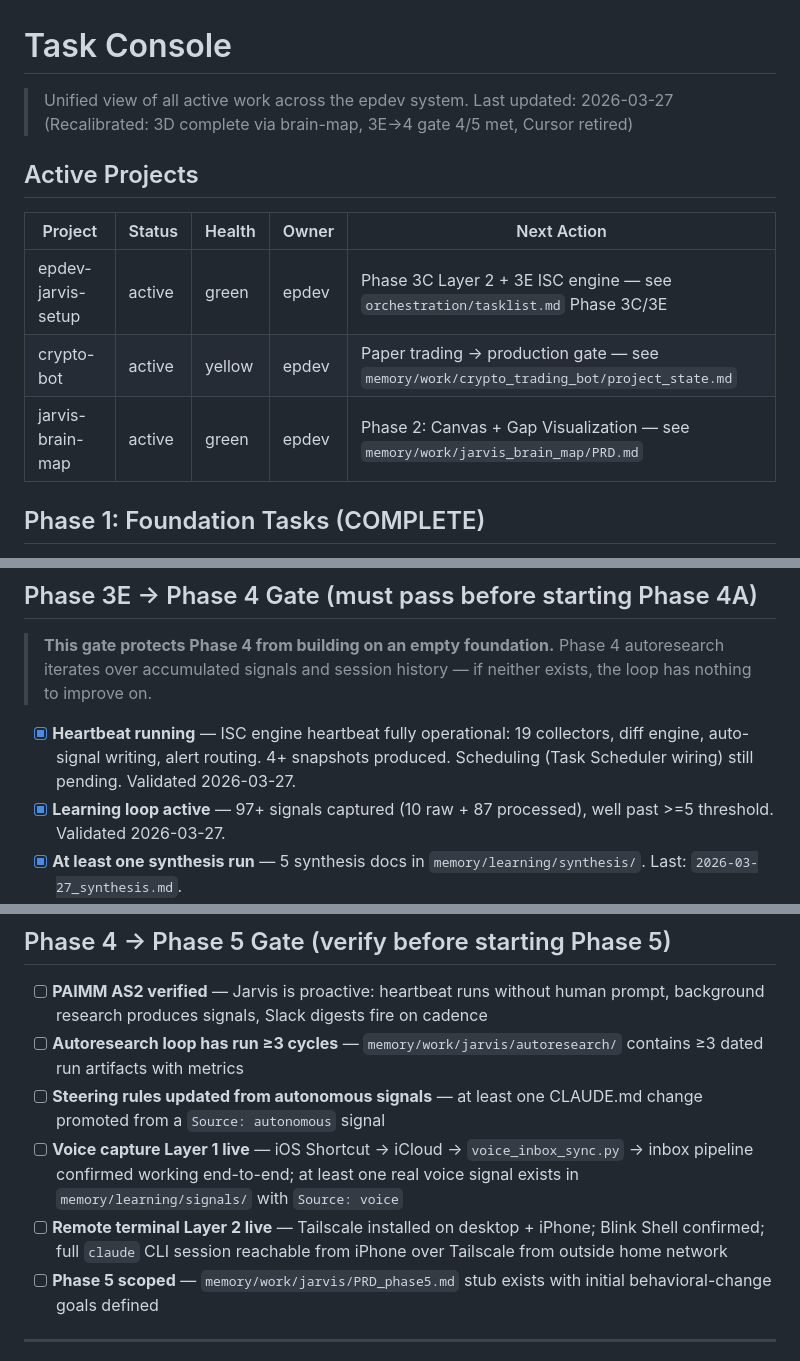
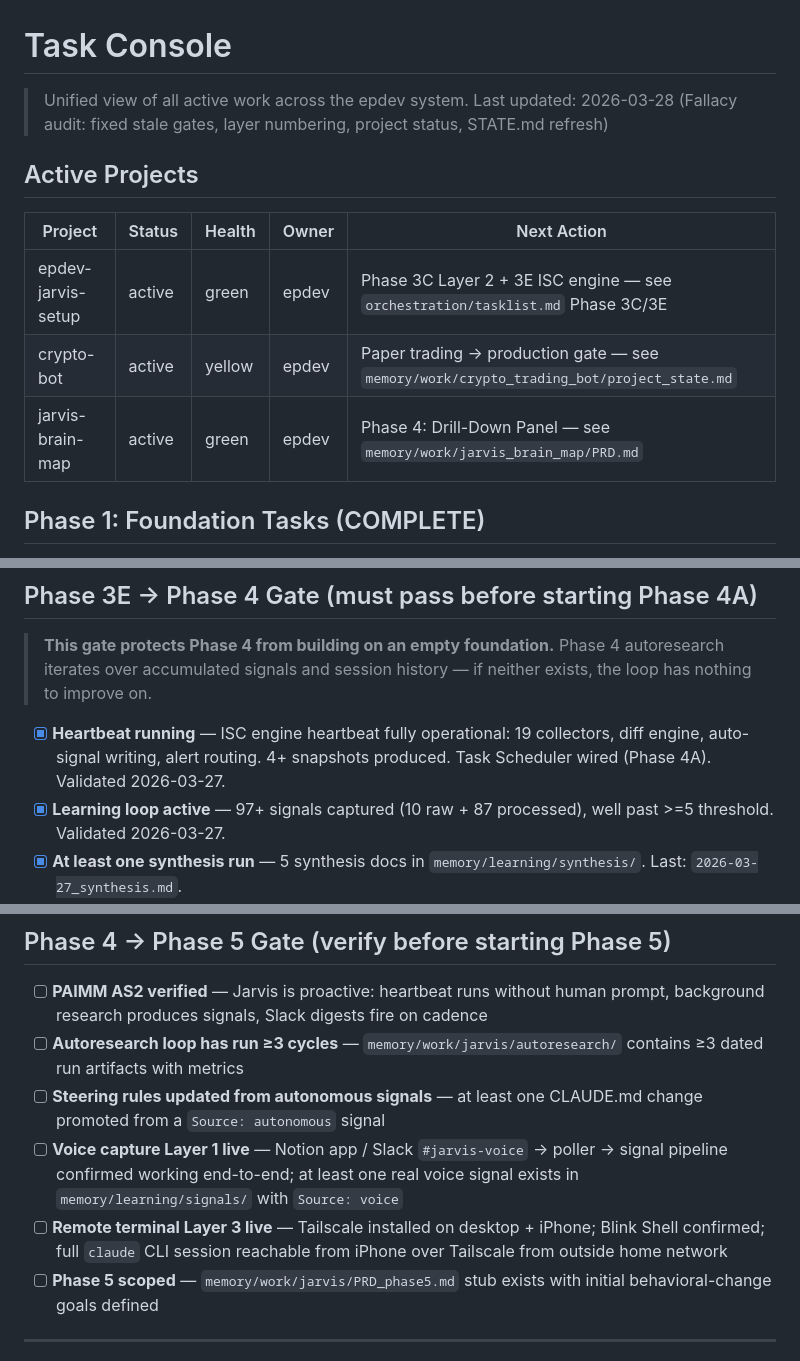
Before and after one commit to Eric-Pacheco95/epdev, a Markdown page: orchestration/tasklist.md, 3 parts joined by grey strips. Drawn GitHub-style.

```diff
--- a/orchestration/tasklist.md
+++ b/orchestration/tasklist.md
@@ -1,7 +1,7 @@
 # Task Console
 
 > Unified view of all active work across the epdev system.
-> Last updated: 2026-03-27 (Recalibrated: 3D complete via brain-map, 3E->4 gate 4/5 met, Cursor retired)
+> Last updated: 2026-03-28 (Fallacy audit: fixed stale gates, layer numbering, project status, STATE.md refresh)
 
 ## Active Projects
 
@@ -9,7 +9,7 @@
 |---------|--------|--------|-------|-------------|
 | epdev-jarvis-setup | active | green | epdev | Phase 3C Layer 2 + 3E ISC engine — see `orchestration/tasklist.md` Phase 3C/3E |
 | crypto-bot | active | yellow | epdev | Paper trading → production gate — see `memory/work/crypto_trading_bot/project_state.md` |
-| jarvis-brain-map | active | green | epdev | Phase 2: Canvas + Gap Visualization — see `memory/work/jarvis_brain_map/PRD.md` |
+| jarvis-brain-map | active | green | epdev | Phase 4: Drill-Down Panel — see `memory/work/jarvis_brain_map/PRD.md` |
 
 ## Phase 1: Foundation Tasks (COMPLETE)
 
@@ -213,7 +213,7 @@
 
 > **This gate protects Phase 4 from building on an empty foundation.** Phase 4 autoresearch iterates over accumulated signals and session history — if neither exists, the loop has nothing to improve on.
 
-- [x] **Heartbeat running** — ISC engine heartbeat fully operational: 19 collectors, diff engine, auto-signal writing, alert routing. 4+ snapshots produced. Scheduling (Task Scheduler wiring) still pending. Validated 2026-03-27.
+- [x] **Heartbeat running** — ISC engine heartbeat fully operational: 19 collectors, diff engine, auto-signal writing, alert routing. 4+ snapshots produced. Task Scheduler wired (Phase 4A). Validated 2026-03-27.
 - [x] **Learning loop active** — 97+ signals captured (10 raw + 87 processed), well past >=5 threshold. Validated 2026-03-27.
 - [x] **At least one synthesis run** — 5 synthesis docs in `memory/learning/synthesis/`. Last: `2026-03-27_synthesis.md`.
 - [x] **AI Steering Rules updated once** — Multiple steering rule updates merged into CLAUDE.md (MCP transport, hook paths, crypto-bot rules, etc.). Validated 2026-03-27.
@@ -268,8 +268,8 @@
 - [ ] **PAIMM AS2 verified** — Jarvis is proactive: heartbeat runs without human prompt, background research produces signals, Slack digests fire on cadence
 - [ ] **Autoresearch loop has run ≥3 cycles** — `memory/work/jarvis/autoresearch/` contains ≥3 dated run artifacts with metrics
 - [ ] **Steering rules updated from autonomous signals** — at least one CLAUDE.md change promoted from a `Source: autonomous` signal
-- [ ] **Voice capture Layer 1 live** — iOS Shortcut → iCloud → `voice_inbox_sync.py` → inbox pipeline confirmed working end-to-end; at least one real voice signal exists in `memory/learning/signals/` with `Source: voice`
-- [ ] **Remote terminal Layer 2 live** — Tailscale installed on desktop + iPhone; Blink Shell confirmed; full `claude` CLI session reachable from iPhone over Tailscale from outside home network
+- [ ] **Voice capture Layer 1 live** — Notion app / Slack `#jarvis-voice` → poller → signal pipeline confirmed working end-to-end; at least one real voice signal exists in `memory/learning/signals/` with `Source: voice`
+- [ ] **Remote terminal Layer 3 live** — Tailscale installed on desktop + iPhone; Blink Shell confirmed; full `claude` CLI session reachable from iPhone over Tailscale from outside home network
 - [ ] **Phase 5 scoped** — `memory/work/jarvis/PRD_phase5.md` stub exists with initial behavioral-change goals defined
 
 ---
```
Also changed, not shown: CLAUDE.md (+7 -3 lines), 1 other file.
